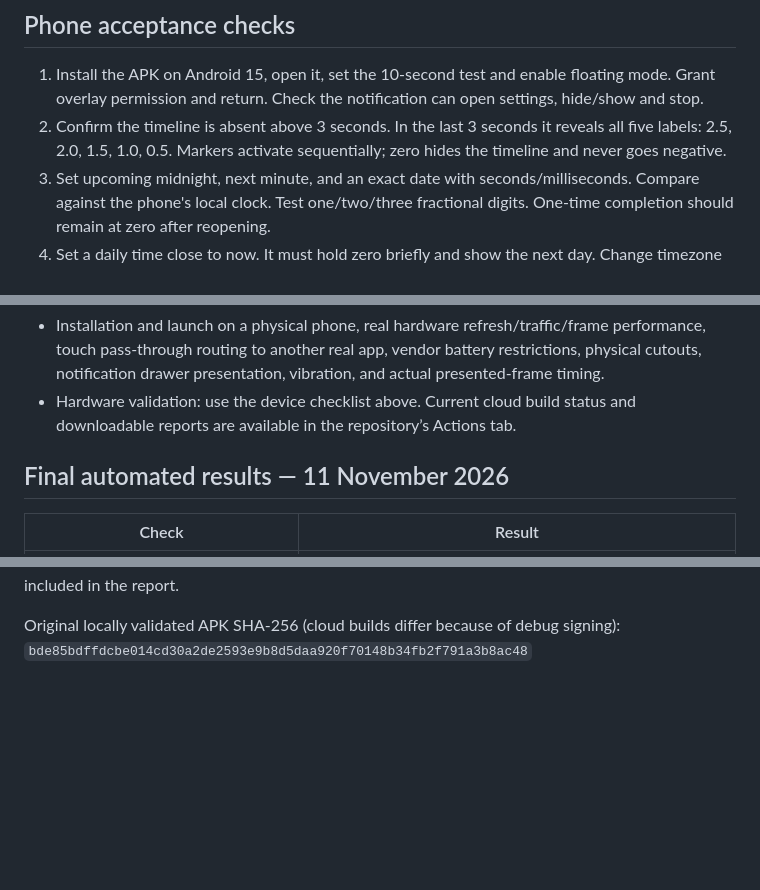
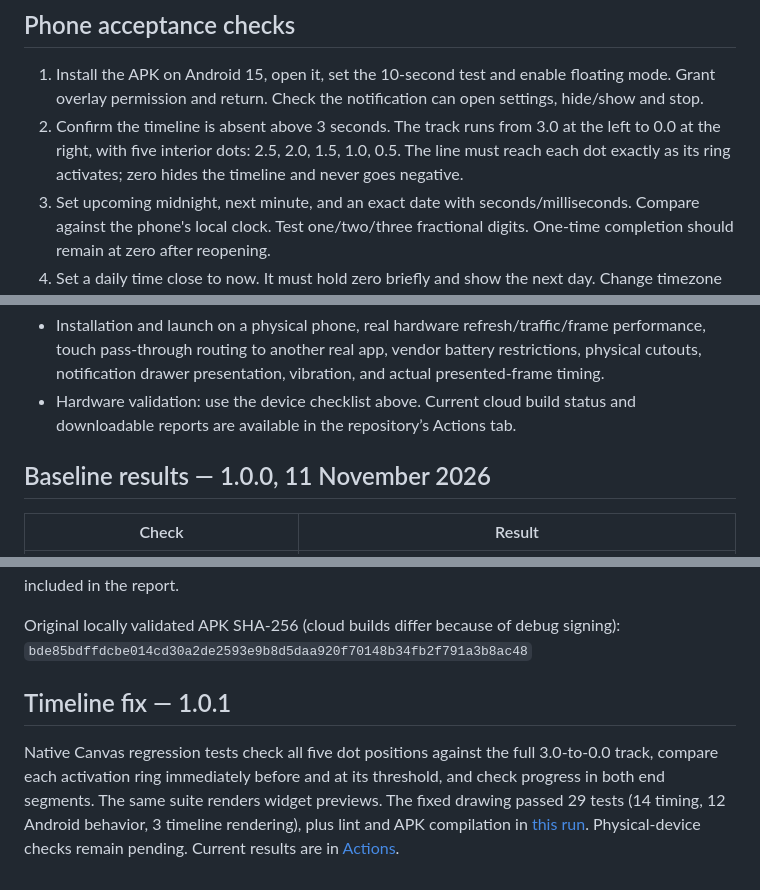
Before and after one commit to ELith03/precision-floating-clock-android, a Markdown page: docs/VALIDATION.md, 3 parts joined by grey strips. Rendered like a GitHub page; blank space fills up the shorter version.

```diff
--- a/docs/VALIDATION.md
+++ b/docs/VALIDATION.md
@@ -5,7 +5,7 @@ Final automated results are recorded below. No physical Android device or full e
 ## Phone acceptance checks
 
 1. Install the APK on Android 15, open it, set the 10-second test and enable floating mode. Grant overlay permission and return. Check the notification can open settings, hide/show and stop.
-2. Confirm the timeline is absent above 3 seconds. In the last 3 seconds it reveals all five labels: 2.5, 2.0, 1.5, 1.0, 0.5. Markers activate sequentially; zero hides the timeline and never goes negative.
+2. Confirm the timeline is absent above 3 seconds. The track runs from 3.0 at the left to 0.0 at the right, with five interior dots: 2.5, 2.0, 1.5, 1.0, 0.5. The line must reach each dot exactly as its ring activates; zero hides the timeline and never goes negative.
 3. Set upcoming midnight, next minute, and an exact date with seconds/milliseconds. Compare against the phone's local clock. Test one/two/three fractional digits. One-time completion should remain at zero after reopening.
 4. Set a daily time close to now. It must hold zero briefly and show the next day. Change timezone while running and while stopped; the target should retain its local hour. An absolute date target must retain its instant.
 5. Set size to 180 dp, then 700 dp. Drag to corners, pinch to resize, rotate portrait/landscape. The full expanded card should remain within available bounds. Reopen the app and confirm size/position persist.
@@ -20,7 +20,7 @@ Final automated results are recorded below. No physical Android device or full e
 - Installation and launch on a physical phone, real hardware refresh/traffic/frame performance, touch pass-through routing to another real app, vendor battery restrictions, physical cutouts, notification drawer presentation, vibration, and actual presented-frame timing.
 - Hardware validation: use the device checklist above. Current cloud build status and downloadable reports are available in the repository’s Actions tab.
 
-## Final automated results — 11 November 2026
+## Baseline results — 1.0.0, 11 November 2026
 
 | Check | Result |
 | --- | --- |
@@ -42,3 +42,7 @@ Robolectric virtual vsync is paused explicitly so a continuously scheduling fram
 Lint's remaining warnings concern untranslated/dynamic English strings, legacy inset lookup only on Android26–29, allocations in drawing, click accessibility/RTL guidance, backup metadata, and two stopService SAM-analysis false positives. They do not block this debug build; the warnings are included in the report.
 
 Original locally validated APK SHA-256 (cloud builds differ because of debug signing): `bde85bdffdcbe014cd30a2de2593e9b8d5daa920f70148b34fb2f791a3b8ac48`
+
+## Timeline fix — 1.0.1
+
+Native Canvas regression tests check all five dot positions against the full 3.0-to-0.0 track, compare each activation ring immediately before and at its threshold, and check progress in both end segments. The same suite renders widget previews. The fixed drawing passed 29 tests (14 timing, 12 Android behavior, 3 timeline rendering), plus lint and APK compilation in [this run](https://github.com/ELith03/precision-floating-clock-android/actions/runs/42979734422). Physical-device checks remain pending. Current results are in [Actions](https://github.com/ELith03/precision-floating-clock-android/actions/workflows/android.yml).
```
Also changed, not shown: CONTRIBUTING.md (+1 -1 lines), README.md (+8 -6 lines), docs/previews/countdown.png, 5 other files.
